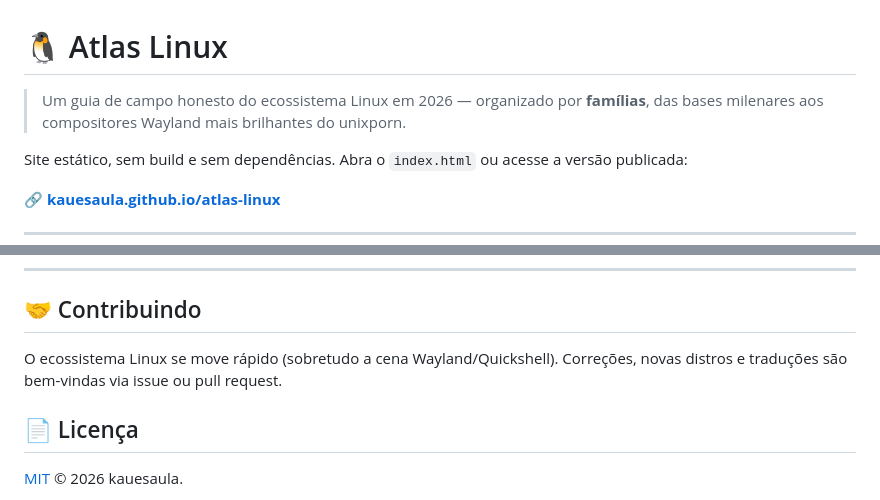
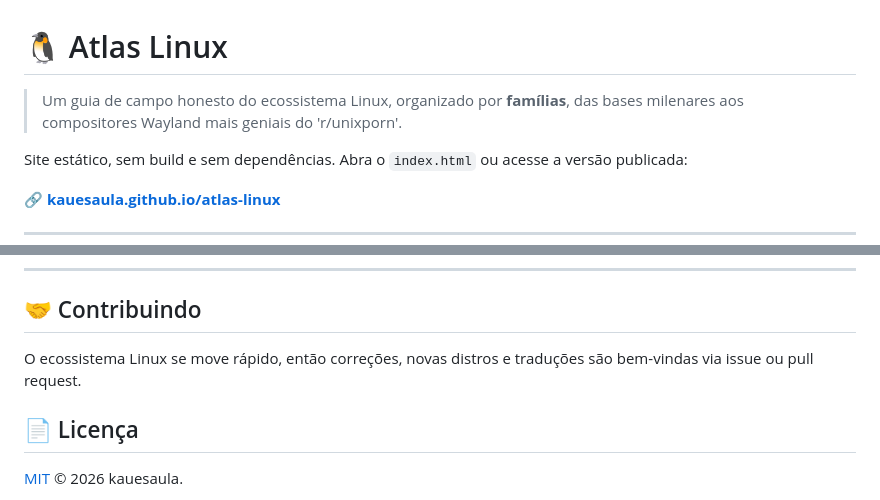
Before and after one commit to kauesaula/atlas-linux, a Markdown page: README.md, 2 parts joined by grey strips. GitHub-like rendering.

Commit message:
feat: atualização mínima no conteúdo

```diff
--- a/README.md
+++ b/README.md
@@ -1,6 +1,6 @@
 # 🐧 Atlas Linux
 
-> Um guia de campo honesto do ecossistema Linux em 2026 — organizado por **famílias**, das bases milenares aos compositores Wayland mais brilhantes do unixporn.
+> Um guia de campo honesto do ecossistema Linux, organizado por **famílias**, das bases milenares aos compositores Wayland mais geniais do 'r/unixporn'.
 
 Site estático, sem build e sem dependências. Abra o `index.html` ou acesse a versão publicada:
 
@@ -76,8 +76,7 @@ npx serve
 
 ## 🤝 Contribuindo
 
-O ecossistema Linux se move rápido (sobretudo a cena Wayland/Quickshell).
-Correções, novas distros e traduções são bem-vindas via issue ou pull request.
+O ecossistema Linux se move rápido, então correções, novas distros e traduções são bem-vindas via issue ou pull request.
 
 ## 📄 Licença
 
```
